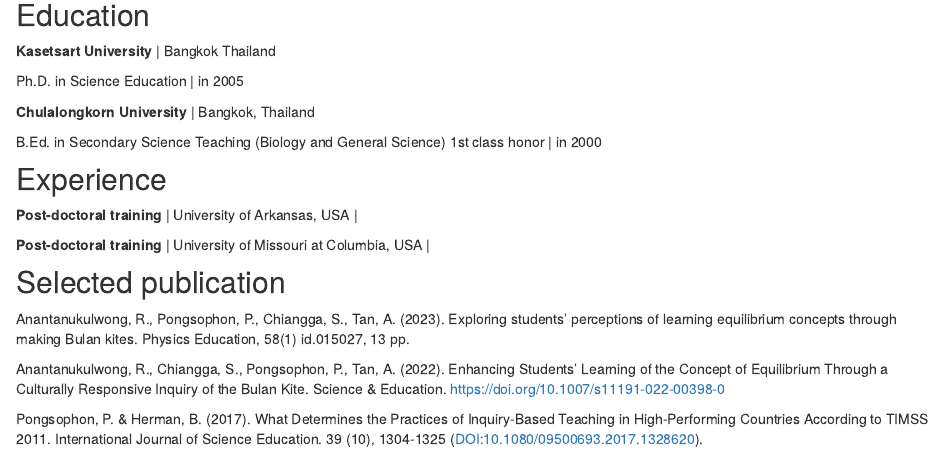
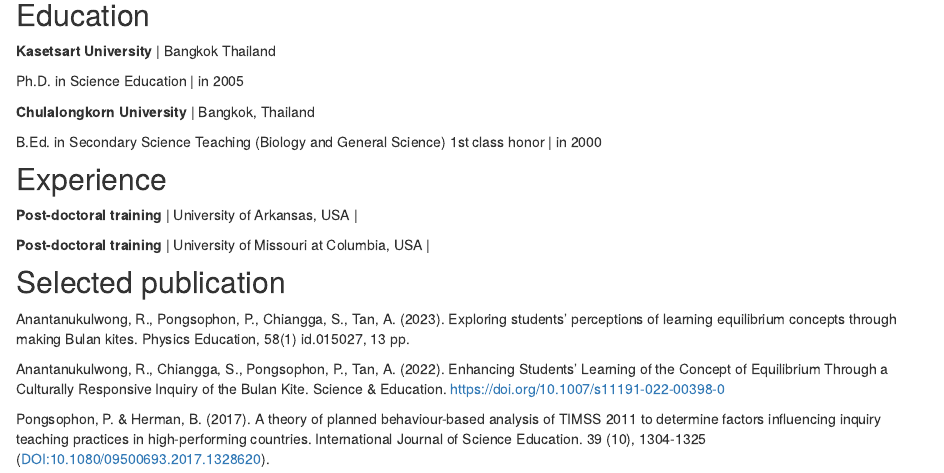
Before and after one commit to Pongsophon/website, an R Markdown document (index.Rmd): the page in a window 1100 px wide, from 290 px down. Rendered offline with R 4.5, knitr and Pandoc, with nearby package versions; drawn as R Markdown's standard HTML page in place of the format the file asks for.

Commit message:
build website

```diff
--- a/index.Rmd
+++ b/index.Rmd
@@ -40,5 +40,4 @@
 
 Anantanukulwong, R., Chiangga, S., Pongsophon, P.,  Tan, A. (2022). Enhancing Students’ Learning of the Concept of Equilibrium Through a Culturally Responsive Inquiry of the Bulan Kite. Science & Education. https://doi.org/10.1007/s11191-022-00398-0
 
-Pongsophon, P. & Herman, B. (2017). What Determines the Practices of Inquiry-Based
-Teaching in High-Performing Countries According to TIMSS 2011. International Journal of Science Education. 39 (10), 1304-1325 (DOI:10.1080/09500693.2017.1328620).
+Pongsophon, P. & Herman, B. (2017). A theory of planned behaviour-based analysis of TIMSS 2011 to determine factors influencing inquiry teaching practices in high-performing countries. International Journal of Science Education. 39 (10), 1304-1325 (DOI:10.1080/09500693.2017.1328620).
```
Also changed, not shown: docs/search.json, 1 other file.
